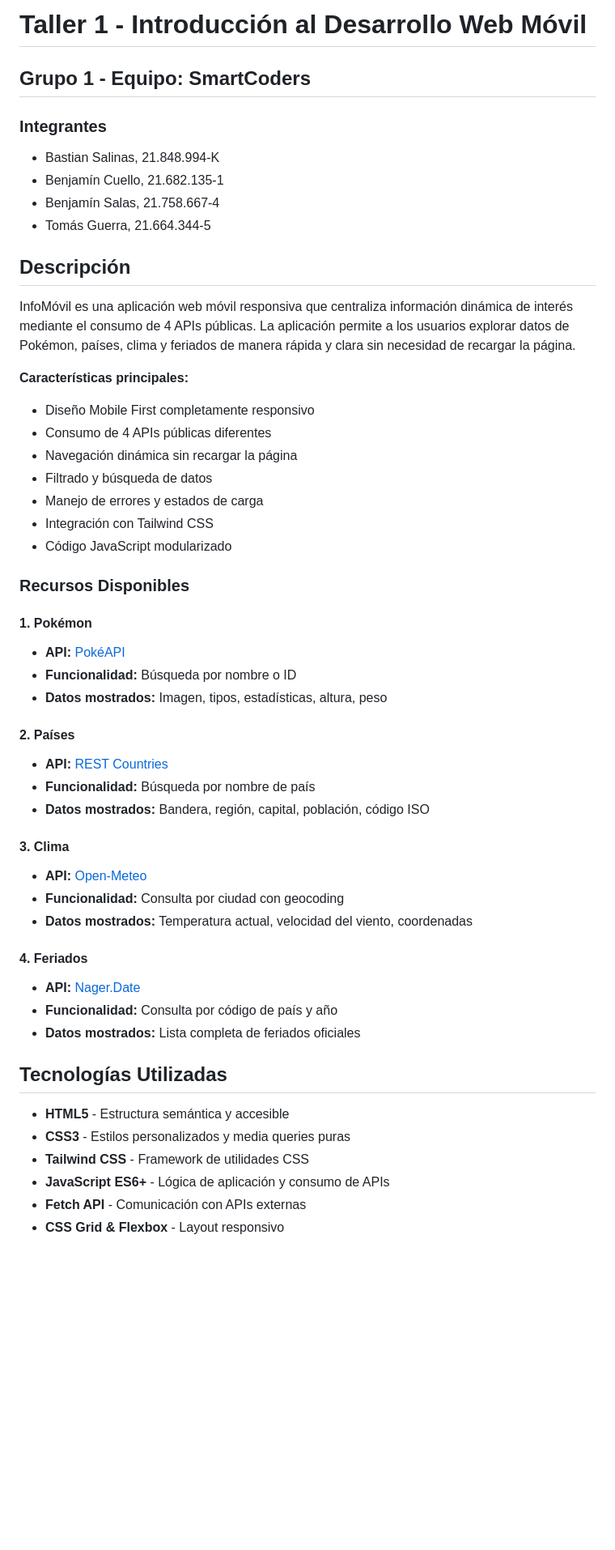
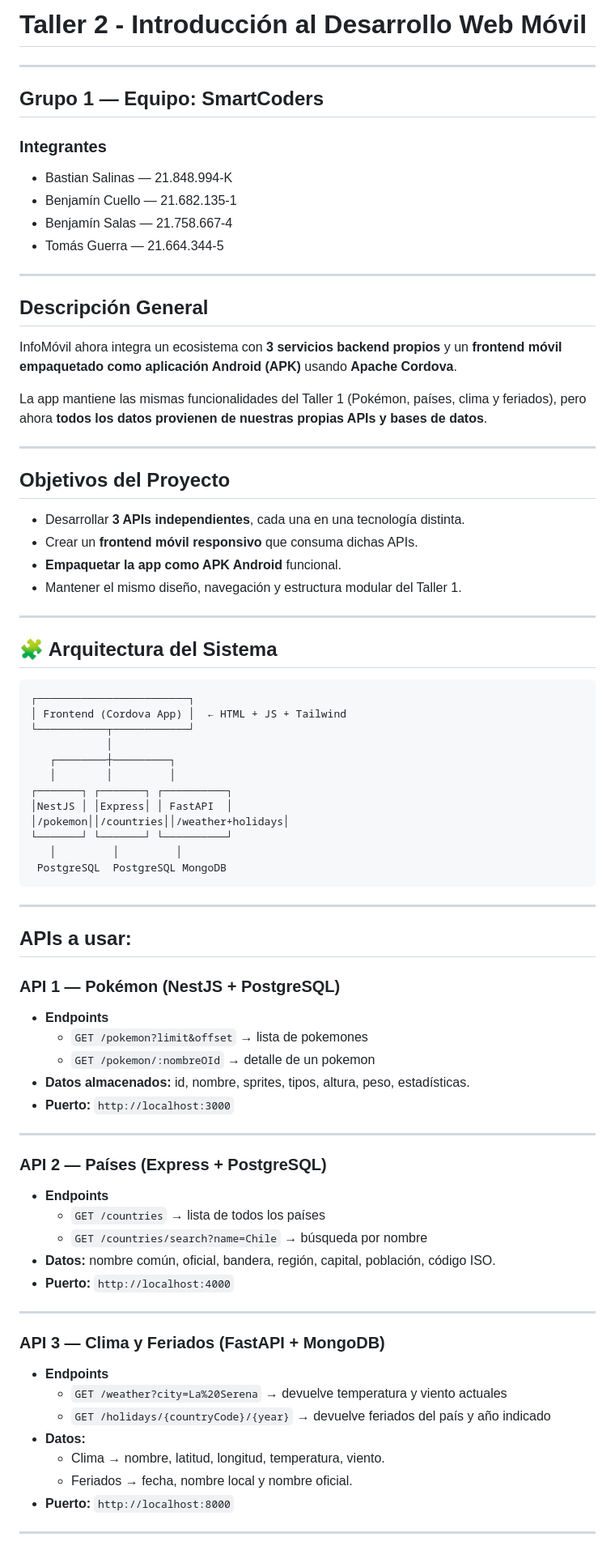
Before and after one commit to BenjaminCuello/webmovil-taller2, a Markdown page: README.md, the part around one of its changes. Shown at 81% size. Drawn GitHub-style; blank space fills up the shorter version.

Commit message:
Revise README for Taller 2 project details
Updated project details and structure for Taller 2.

````diff
--- a/README.md
+++ b/README.md
@@ -1,60 +1,79 @@
-# Taller 1 - Introducción al Desarrollo Web Móvil
+# Taller 2 - Introducción al Desarrollo Web Móvil
 
-## Grupo 1 - Equipo: SmartCoders
+---
+
+## Grupo 1 — Equipo: SmartCoders
 
 ### Integrantes
+- Bastian Salinas — 21.848.994-K
+- Benjamín Cuello — 21.682.135-1
+- Benjamín Salas — 21.758.667-4
+- Tomás Guerra — 21.664.344-5
 
-- Bastian Salinas, 21.848.994-K
-- Benjamín Cuello, 21.682.135-1
-- Benjamín Salas, 21.758.667-4
-- Tomás Guerra, 21.664.344-5
+---
 
-## Descripción
+##  Descripción General
 
-InfoMóvil es una aplicación web móvil responsiva que centraliza información dinámica de interés mediante el consumo de 4 APIs públicas. La aplicación permite a los usuarios explorar datos de Pokémon, países, clima y feriados de manera rápida y clara sin necesidad de recargar la página.
+InfoMóvil ahora integra un ecosistema con **3 servicios backend propios** y un **frontend móvil empaquetado como aplicación Android (APK)** usando **Apache Cordova**.
 
-**Características principales:**
+La app mantiene las mismas funcionalidades del Taller 1 (Pokémon, países, clima y feriados), pero ahora **todos los datos provienen de nuestras propias APIs y bases de datos**.
 
-- Diseño Mobile First completamente responsivo
-- Consumo de 4 APIs públicas diferentes
-- Navegación dinámica sin recargar la página
-- Filtrado y búsqueda de datos
-- Manejo de errores y estados de carga
-- Integración con Tailwind CSS
-- Código JavaScript modularizado
+---
 
-### Recursos Disponibles
+##  Objetivos del Proyecto
+- Desarrollar **3 APIs independientes**, cada una en una tecnología distinta.
+- Crear un **frontend móvil responsivo** que consuma dichas APIs.
+- **Empaquetar la app como APK Android** funcional.
+- Mantener el mismo diseño, navegación y estructura modular del Taller 1.
 
-#### 1. Pokémon
+---
 
-- **API:** [PokéAPI](https://pokeapi.co/)
-- **Funcionalidad:** Búsqueda por nombre o ID
-- **Datos mostrados:** Imagen, tipos, estadísticas, altura, peso
+## 🧩 Arquitectura del Sistema
+```text
+┌────────────────────────┐
+│ Frontend (Cordova App) │  ← HTML + JS + Tailwind
+└───────────┬────────────┘
+            │
+   ┌────────┼─────────┐
+   │        │         │
+┌───────┐ ┌───────┐ ┌──────────┐
+│NestJS │ │Express│ │ FastAPI  │
+│/pokemon││/countries││/weather+holidays│
+└───────┘ └───────┘ └──────────┘
+   │         │         │
+ PostgreSQL  PostgreSQL MongoDB
+```
 
-#### 2. Países
+---
 
-- **API:** [REST Countries](https://restcountries.com/)
-- **Funcionalidad:** Búsqueda por nombre de país
-- **Datos mostrados:** Bandera, región, capital, población, código ISO
+## APIs a usar:
 
-#### 3. Clima
+### API 1 — Pokémon (NestJS + PostgreSQL)
+- **Endpoints**
+  - `GET /pokemon?limit&offset` → lista de pokemones
+  - `GET /pokemon/:nombreOId` → detalle de un pokemon
+- **Datos almacenados:** id, nombre, sprites, tipos, altura, peso, estadísticas.
+- **Puerto:** `http://localhost:3000`
 
-- **API:** [Open-Meteo](https://open-meteo.com/en/docs)
-- **Funcionalidad:** Consulta por ciudad con geocoding
-- **Datos mostrados:** Temperatura actual, velocidad del viento, coordenadas
+---
 
-#### 4. Feriados
+### API 2 — Países (Express + PostgreSQL)
+- **Endpoints**
+  - `GET /countries` → lista de todos los países
+  - `GET /countries/search?name=Chile` → búsqueda por nombre
+- **Datos:** nombre común, oficial, bandera, región, capital, población, código ISO.
+- **Puerto:** `http://localhost:4000`
 
-- **API:** [Nager.Date](https://date.nager.at/Api)
-- **Funcionalidad:** Consulta por código de país y año
-- **Datos mostrados:** Lista completa de feriados oficiales
+---
 
-## Tecnologías Utilizadas
+###  API 3 — Clima y Feriados (FastAPI + MongoDB)
+- **Endpoints**
+  - `GET /weather?city=La%20Serena` → devuelve temperatura y viento actuales
+  - `GET /holidays/{countryCode}/{year}` → devuelve feriados del país y año indicado
+- **Datos:**
+  - Clima → nombre, latitud, longitud, temperatura, viento.
+  - Feriados → fecha, nombre local y nombre oficial.
+- **Puerto:** `http://localhost:8000`
 
-- **HTML5** - Estructura semántica y accesible
-- **CSS3** - Estilos personalizados y media queries puras
-- **Tailwind CSS** - Framework de utilidades CSS
-- **JavaScript ES6+** - Lógica de aplicación y consumo de APIs
-- **Fetch API** - Comunicación con APIs externas
-- **CSS Grid & Flexbox** - Layout responsivo
+---
 
````
Also changed, not shown: other parts of README.md (+58 -33 lines).
